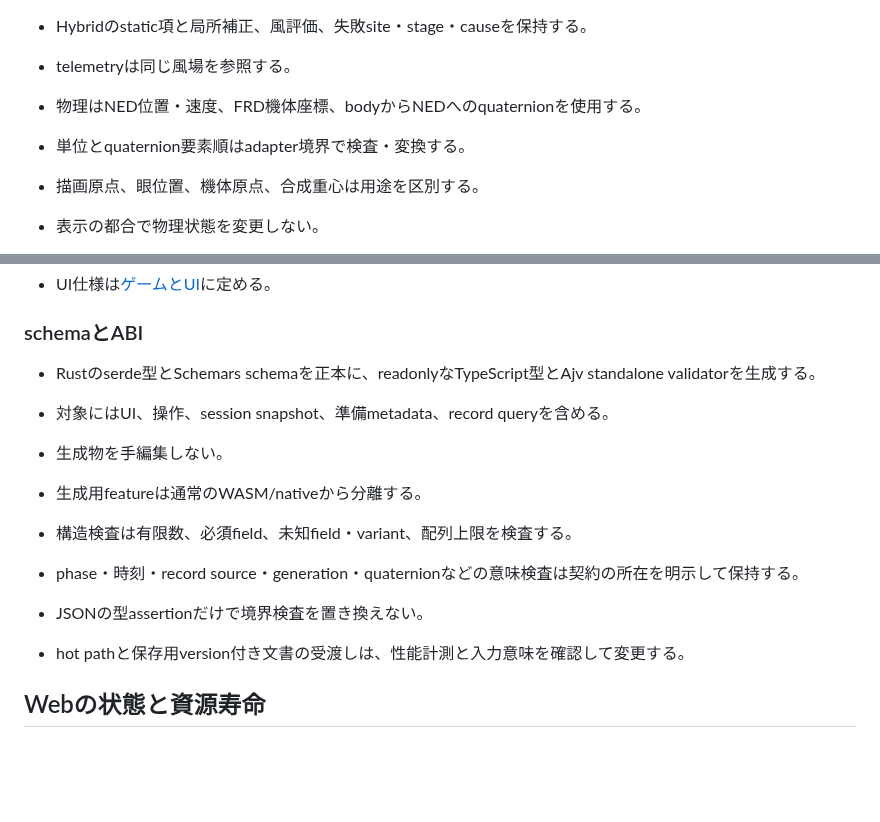
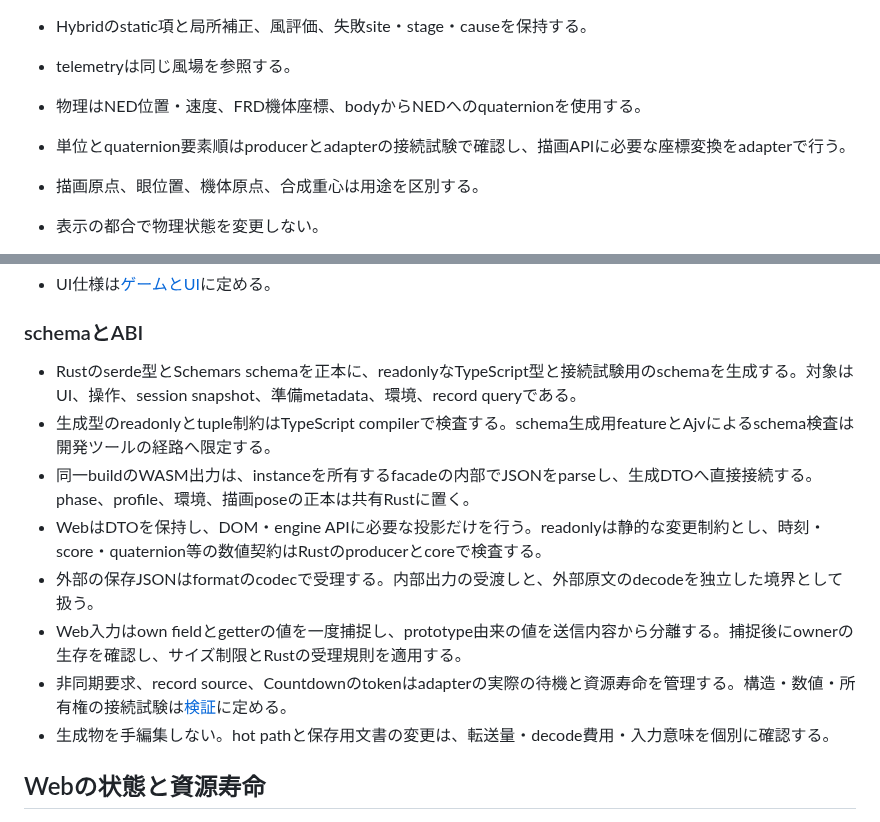
Before and after one commit to tokutori/pr-simulator-game-1, a Markdown page: docs/architecture.md, 2 parts joined by grey strips. Drawn GitHub-style; blank space fills up the shorter version.

```diff
--- a/docs/architecture.md
+++ b/docs/architecture.md
@@ -103,7 +103,7 @@ adapterからcore・formatへの直接参照も許可する。逆方向の依存
 - telemetryは同じ風場を参照する。
 
 - 物理はNED位置・速度、FRD機体座標、bodyからNEDへのquaternionを使用する。
-- 単位とquaternion要素順はadapter境界で検査・変換する。
+- 単位とquaternion要素順はproducerとadapterの接続試験で確認し、描画APIに必要な座標変換をadapterで行う。
 - 描画原点、眼位置、機体原点、合成重心は用途を区別する。
 - 表示の都合で物理状態を変更しない。
 
@@ -162,15 +162,14 @@ GameUiView / GameUiFrame → platform renderer → DOM / VR panel / Bevy entity
 
 ### schemaとABI
 
-- Rustのserde型とSchemars schemaを正本に、readonlyなTypeScript型とAjv standalone validatorを生成する。
-- 対象にはUI、操作、session snapshot、準備metadata、record queryを含める。
-- 生成物を手編集しない。
-- 生成用featureは通常のWASM/nativeから分離する。
-
-- 構造検査は有限数、必須field、未知field・variant、配列上限を検査する。
-- phase・時刻・record source・generation・quaternionなどの意味検査は契約の所在を明示して保持する。
-- JSONの型assertionだけで境界検査を置き換えない。
-- hot pathと保存用version付き文書の受渡しは、性能計測と入力意味を確認して変更する。
+- Rustのserde型とSchemars schemaを正本に、readonlyなTypeScript型と接続試験用のschemaを生成する。対象はUI、操作、session snapshot、準備metadata、環境、record queryである。
+- 生成型のreadonlyとtuple制約はTypeScript compilerで検査する。schema生成用featureとAjvによるschema検査は開発ツールの経路へ限定する。
+- 同一buildのWASM出力は、instanceを所有するfacadeの内部でJSONをparseし、生成DTOへ直接接続する。phase、profile、環境、描画poseの正本は共有Rustに置く。
+- WebはDTOを保持し、DOM・engine APIに必要な投影だけを行う。readonlyは静的な変更制約とし、時刻・score・quaternion等の数値契約はRustのproducerとcoreで検査する。
+- 外部の保存JSONはformatのcodecで受理する。内部出力の受渡しと、外部原文のdecodeを独立した境界として扱う。
+- Web入力はown fieldとgetterの値を一度捕捉し、prototype由来の値を送信内容から分離する。捕捉後にownerの生存を確認し、サイズ制限とRustの受理規則を適用する。
+- 非同期要求、record source、Countdownのtokenはadapterの実際の待機と資源寿命を管理する。構造・数値・所有権の接続試験は[検証](verification.md)に定める。
+- 生成物を手編集しない。hot pathと保存用文書の変更は、転送量・decode費用・入力意味を個別に確認する。
 
 ## Webの状態と資源寿命
 
```
Also changed, not shown: docs/data-and-formats.md (+8 -0 lines), docs/verification.md (+8 -7 lines).
